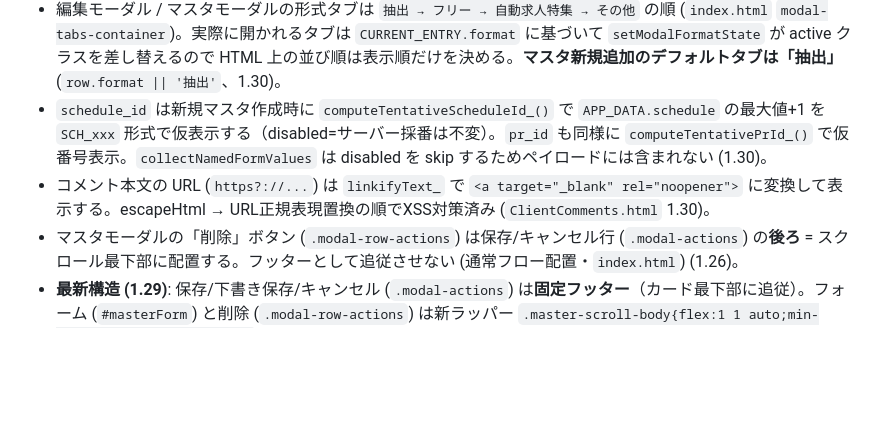
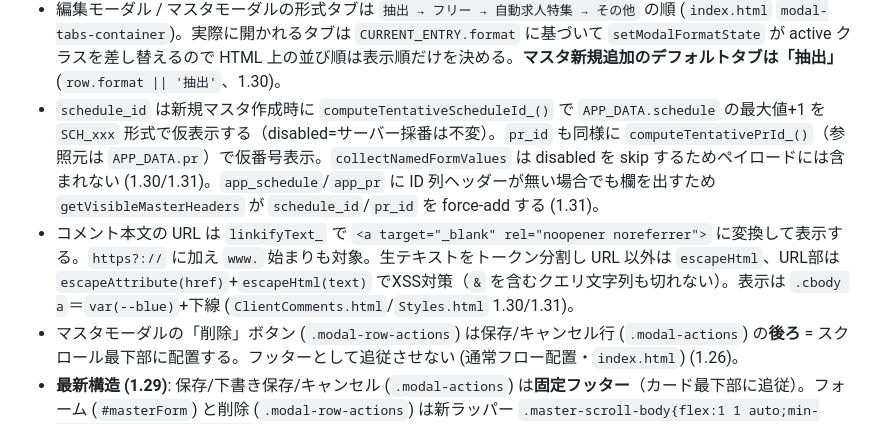
Before and after one commit to chvrent/merumaga, a Markdown page: SPEC_SUMMARY.md, the part around the change. Drawn GitHub-style; blank space fills up the shorter version.

Commit message:
docs: ⑭仮ID表示/⑪URLリンク化の不具合修正と教訓を追記 (SPEC 1.31, staging @257)
Co-Authored-By: Claude Opus 4.8 <noreply@anthropic.com>

```diff
--- a/SPEC_SUMMARY.md
+++ b/SPEC_SUMMARY.md
@@ -65,8 +65,8 @@
 - 編集モーダルの「通数(万)」は `mhead` 内の `<input type="number" name="delivery_count">` で直接編集する (動的フォーム body には出さない・`hiddenKeys` で抑止済)。`collectNamedFormValues` がそのまま回収する。
 - 編集モーダルのヘッダー左端 `#mhead-id-time` は `YYYY/MM/DD/HH` 表示 (例: `2026/06/01/21`)。`CURRENT_ENTRY.target_date` を `-`→`/` 置換、`CURRENT_ENTRY.hour` の HH 部分のみ採用。スケジュールID (SCH_xxx) はメルマガ名 (`name-copy`) で識別するためヘッダーには出さない。
 - 編集モーダル / マスタモーダルの形式タブは `抽出 → フリー → 自動求人特集 → その他` の順 (`index.html` `modal-tabs-container`)。実際に開かれるタブは `CURRENT_ENTRY.format` に基づいて `setModalFormatState` が active クラスを差し替えるので HTML 上の並び順は表示順だけを決める。**マスタ新規追加のデフォルトタブは「抽出」** (`row.format || '抽出'`、1.30)。
-- `schedule_id` は新規マスタ作成時に `computeTentativeScheduleId_()` で `APP_DATA.schedule` の最大値+1 を `SCH_xxx` 形式で仮表示する（disabled=サーバー採番は不変）。`pr_id` も同様に `computeTentativePrId_()` で仮番号表示。`collectNamedFormValues` は disabled を skip するためペイロードには含まれない (1.30)。
-- コメント本文の URL (`https?://...`) は `linkifyText_` で `<a target="_blank" rel="noopener">` に変換して表示する。escapeHtml → URL正規表現置換の順でXSS対策済み (`ClientComments.html` 1.30)。
+- `schedule_id` は新規マスタ作成時に `computeTentativeScheduleId_()` で `APP_DATA.schedule` の最大値+1 を `SCH_xxx` 形式で仮表示する（disabled=サーバー採番は不変）。`pr_id` も同様に `computeTentativePrId_()`（参照元は `APP_DATA.pr`）で仮番号表示。`collectNamedFormValues` は disabled を skip するためペイロードには含まれない (1.30/1.31)。`app_schedule`/`app_pr` に ID 列ヘッダーが無い場合でも欄を出すため `getVisibleMasterHeaders` が `schedule_id`/`pr_id` を force-add する (1.31)。
+- コメント本文の URL は `linkifyText_` で `<a target="_blank" rel="noopener noreferrer">` に変換して表示する。`https?://` に加え `www.` 始まりも対象。生テキストをトークン分割し URL 以外は `escapeHtml`、URL部は `escapeAttribute(href)`+`escapeHtml(text)` でXSS対策（`&` を含むクエリ文字列も切れない）。表示は `.cbody a`＝`var(--blue)`+下線 (`ClientComments.html`/`Styles.html` 1.30/1.31)。
 - マスタモーダルの「削除」ボタン (`.modal-row-actions`) は保存/キャンセル行 (`.modal-actions`) の**後ろ** = スクロール最下部に配置する。フッターとして追従させない (通常フロー配置・`index.html`) (1.26)。
 - **最新構造 (1.29)**: 保存/下書き保存/キャンセル (`.modal-actions`) は**固定フッター**（カード最下部に追従）。フォーム (`#masterForm`) と削除 (`.modal-row-actions`) は新ラッパー `.master-scroll-body{flex:1 1 auto;min-height:0;overflow-y:auto}` に入れて一緒にスクロールし、削除はスクロール内コンテンツ最下部・追従させない。`#masterModal .modal-card{overflow:hidden}` でカードをクリップ、`#masterModal .form-grid{overflow-y:visible}` で二重スクロールを防ぐ (`index.html`/`Styles.html`)。1.28の単一スクロール（保存も一緒に流れる）は誤りだったため置き換え。
 - ロックされたフィールドは `.form-group.disabled` で表現する。半透明フェード (opacity:0.4) は使わず、グレー背景 + 鍵アイコン (`Styles.html` 内に tabler ti-lock を SVG data URI で埋め込み) + `pointer-events:none` を組み合わせて「触れない」状態を視覚化する。チェックボックスは opacity 0.6 で代用。
```
Also changed, not shown: SPEC.md (+1 -0 lines), 運用台帳.md (+1 -0 lines).
